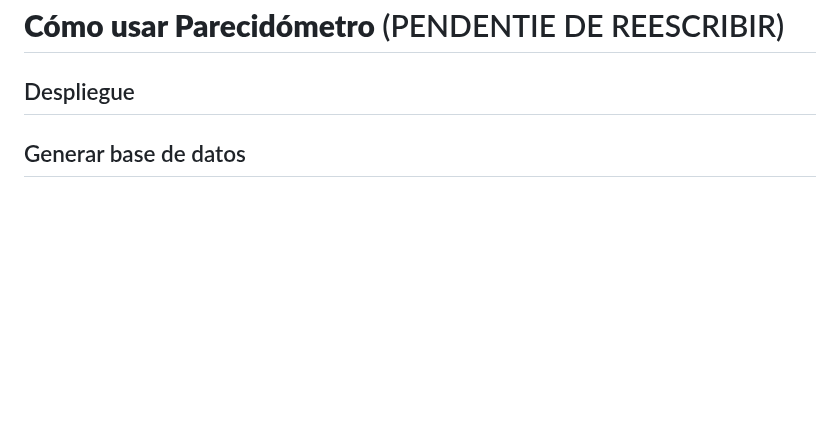
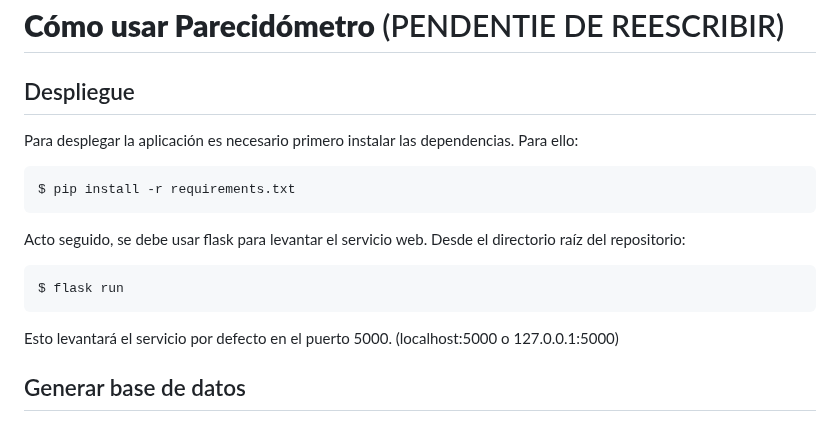
Before and after one commit to Str1ien/parecidometro, a Markdown page: README.md, the part around the change. Drawn GitHub-style; blank space fills up the shorter version.

Commit message:
Updating

````diff
--- a/README.md
+++ b/README.md
@@ -115,6 +115,16 @@ Excelente para documentos, scripts, PDF, y binarios medianos.
 # **Cómo usar Parecidómetro** (PENDENTIE DE REESCRIBIR)
 
 ## Despliegue
+Para desplegar la aplicación es necesario primero instalar las dependencias. Para ello:
+```
+$ pip install -r requirements.txt
+```
+Acto seguido, se debe usar flask para levantar el servicio web. Desde el directorio raíz del repositorio:
+```
+$ flask run
+```
+Esto levantará el servicio por defecto en el puerto 5000. (localhost:5000 o 127.0.0.1:5000)
+
 
 ## Generar base de datos
 Para generar una base de datos nueva (fichero `file_db.json`) se debe usar el script [`json_parser.py`](./db/json_parser.py). Para ello, se debe lanzar el script y pasar como parámetro el directorio donde se encuentran los ficheros que compondrán la nueva base de datos. Por ejemplo:
````
